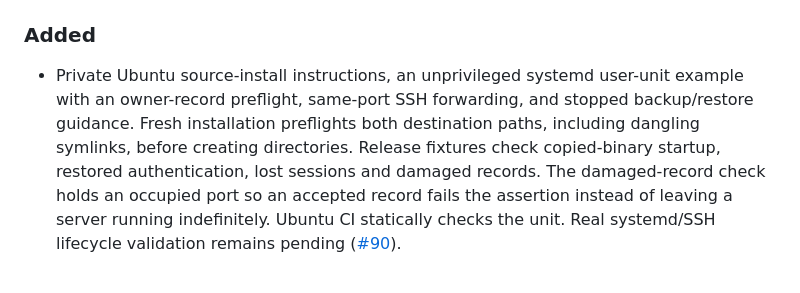
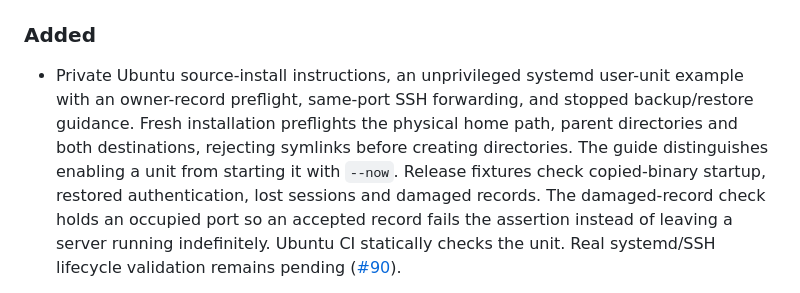
Before and after one commit to devoption/devoption, a Markdown page: CHANGELOG.md, the part around the change. GitHub-like rendering.

```diff
--- a/CHANGELOG.md
+++ b/CHANGELOG.md
@@ -9,9 +9,11 @@ Entries describe implemented changes, not the roadmap.
 
 - Private Ubuntu source-install instructions, an unprivileged systemd user-unit
   example with an owner-record preflight, same-port SSH forwarding, and stopped
-  backup/restore guidance. Fresh installation preflights both destination paths,
-  including dangling symlinks, before creating directories. Release fixtures check
-  copied-binary startup, restored authentication, lost sessions and damaged records.
+  backup/restore guidance. Fresh installation preflights the physical home path,
+  parent directories and both destinations, rejecting symlinks before creating
+  directories. The guide distinguishes enabling a unit from starting it with
+  `--now`. Release fixtures check copied-binary startup, restored authentication,
+  lost sessions and damaged records.
   The damaged-record check holds an occupied port so an accepted record fails the
   assertion instead of leaving a server running indefinitely.
   Ubuntu CI statically checks the unit. Real systemd/SSH lifecycle validation
```
Also changed, not shown: docs/private-linux-install.md (+18 -6 lines).
